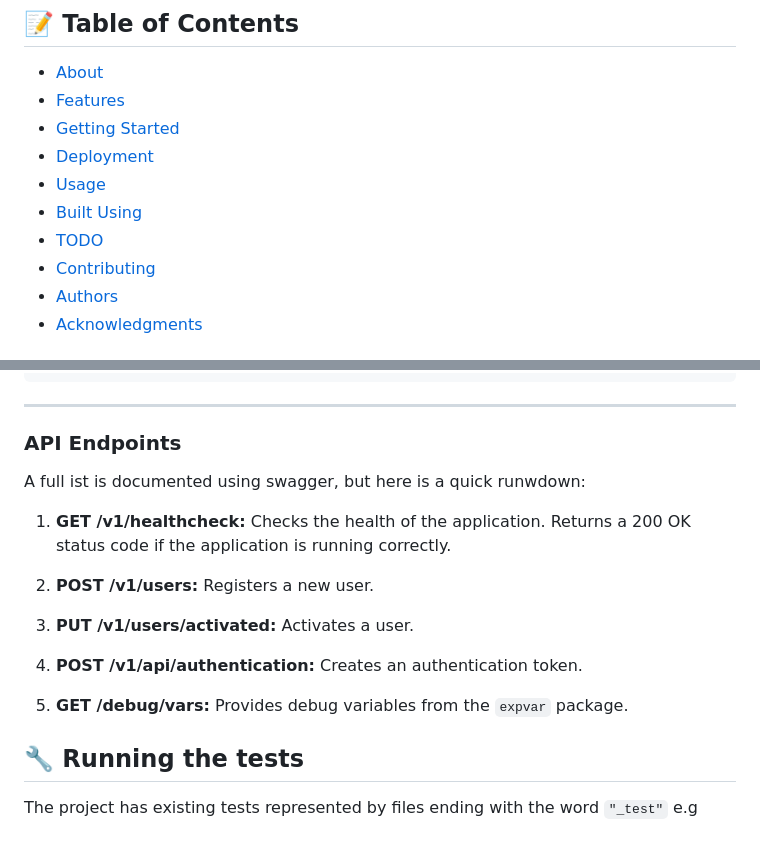
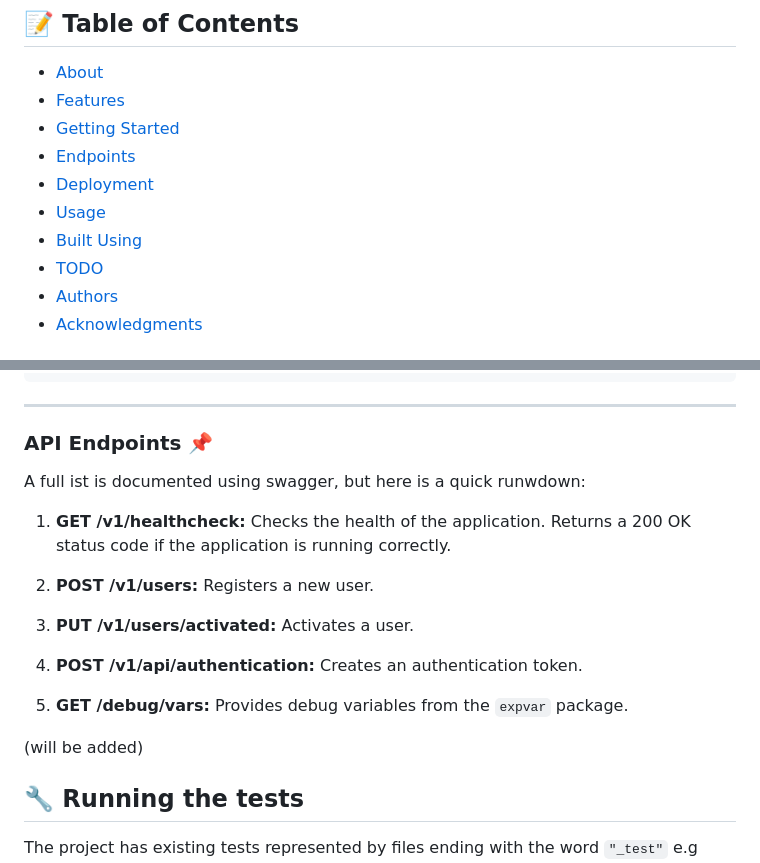
Before and after one commit to Blue-Davinci/OptiVest, a Markdown page: README.md, 2 parts joined by grey strips. GitHub-like rendering; blank space fills up the shorter version.

Commit message:
added TODO.md and minor update to the readme

```diff
--- a/README.md
+++ b/README.md
@@ -26,11 +26,11 @@
 - [About](#about)
 - [Features](#features)
 - [Getting Started](#getting_started)
+- [Endpoints](#endpoints)
 - [Deployment](#deployment)
 - [Usage](#usage)
 - [Built Using](#built_using)
-- [TODO](../TODO.md)
-- [Contributing](../CONTRIBUTING.md)
+- [TODO](./TODO.md)
 - [Authors](#authors)
 - [Acknowledgments](#acknowledgement)
 
@@ -280,7 +280,7 @@ go run ./cmd/api
 
 <hr />
 
-### API Endpoints <a name = "endpoints"></a>
+### API Endpoints 📌 <a name="endpoints"></a>
 A full ist is documented using swagger, but here is a quick runwdown:
 1. **GET /v1/healthcheck:** Checks the health of the application. Returns a 200 OK status code if the application is running correctly.
 
@@ -292,6 +292,7 @@ A full ist is documented using swagger, but here is a quick runwdown:
 
 5. **GET /debug/vars:** Provides debug variables from the `expvar` package.
 
+(will be added)
 
 ## 🔧 Running the tests <a name = "tests"></a>
 
```
Also changed, not shown: other parts of README.md (+2 -2 lines), TODO.md (added, +46 -0 lines).
